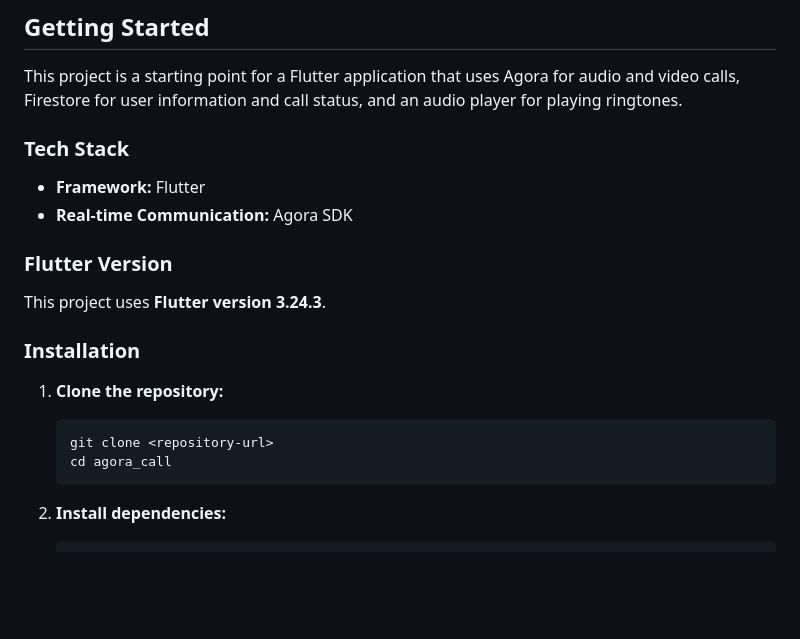
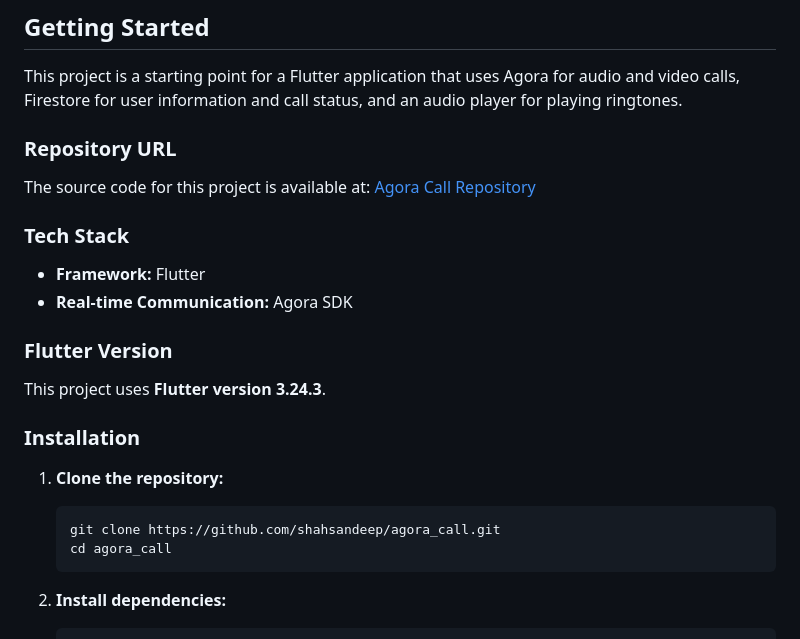
Before and after one commit to shahsandeep/agora_call, a Markdown page: README.md, the part around one of its changes. GitHub-like rendering; blank space fills up the shorter version.

Commit message:
added urls in readme

````diff
--- a/README.md
+++ b/README.md
@@ -7,6 +7,11 @@ A new Flutter project for audio and video calling functionality.
 ## Getting Started
 
 This project is a starting point for a Flutter application that uses Agora for audio and video calls, Firestore for user information and call status, and an audio player for playing ringtones.
+
+
+### Repository URL
+
+The source code for this project is available at: [Agora Call Repository](https://github.com/shahsandeep/agora_call.git)
 
 
 ### Tech Stack
@@ -22,7 +27,7 @@ This project uses **Flutter version 3.24.3**.
 
 1. **Clone the repository:**
     ```sh
-    git clone <repository-url>
+    git clone https://github.com/shahsandeep/agora_call.git
     cd agora_call
     ```
 
````
Also changed, not shown: other parts of README.md (+2 -2 lines).
